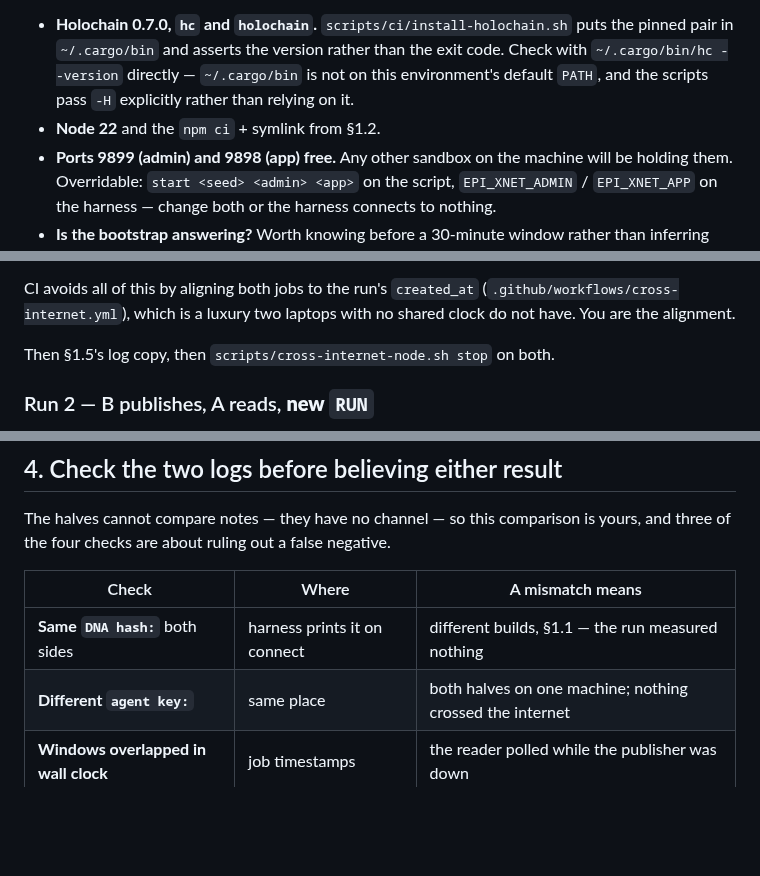
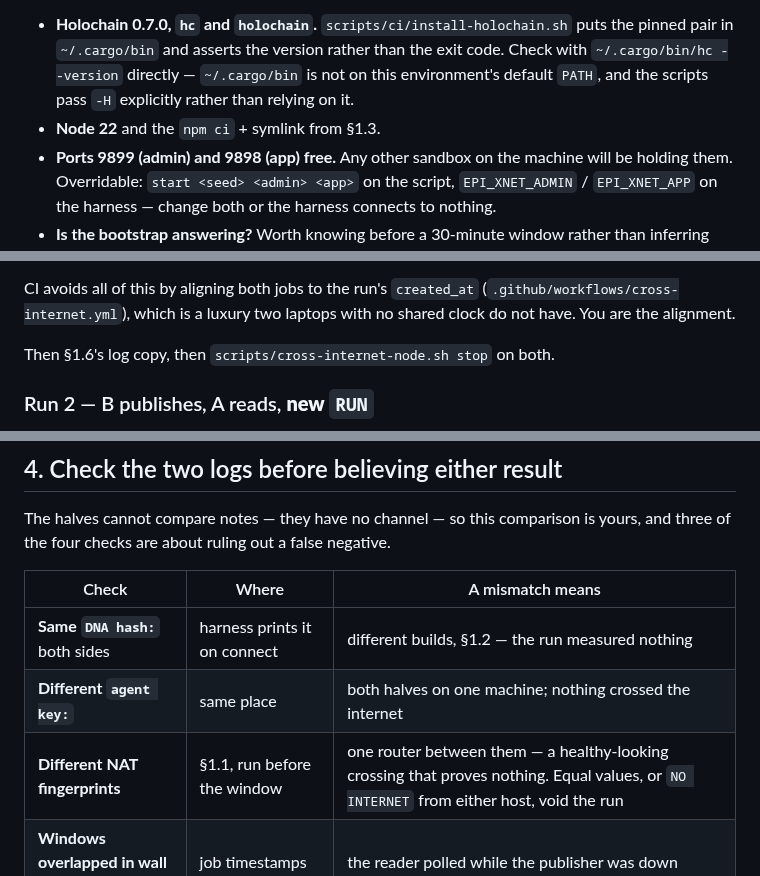
Before and after one commit to StateofIntent/epistemic-happ, a Markdown page: docs/cross-internet-runbook.md, 3 parts joined by grey strips. Drawn GitHub-style; blank space fills up the shorter version.

```diff
--- a/docs/cross-internet-runbook.md
+++ b/docs/cross-internet-runbook.md
@@ -95,7 +121,7 @@ already did.
   the exit code. Check with `~/.cargo/bin/hc --version` directly —
   `~/.cargo/bin` is not on this environment's default `PATH`, and the scripts
   pass `-H` explicitly rather than relying on it.
-- **Node 22** and the `npm ci` + symlink from §1.2.
+- **Node 22** and the `npm ci` + symlink from §1.3.
 - **Ports 9899 (admin) and 9898 (app) free.** Any other sandbox on the machine
   will be holding them. Overridable: `start <seed> <admin> <app>` on the script,
   `EPI_XNET_ADMIN` / `EPI_XNET_APP` on the harness — change both or the harness
@@ -158,7 +184,7 @@ CI avoids all of this by aligning both jobs to the run's `created_at`
 (`.github/workflows/cross-internet.yml`), which is a luxury two laptops with no
 shared clock do not have. You are the alignment.
 
-Then §1.5's log copy, then `scripts/cross-internet-node.sh stop` on both.
+Then §1.6's log copy, then `scripts/cross-internet-node.sh stop` on both.
 
 ### Run 2 — B publishes, A reads, **new `RUN`**
 
@@ -199,8 +225,9 @@ yours, and three of the four checks are about ruling out a false negative.
 
 | Check | Where | A mismatch means |
 |---|---|---|
-| **Same `DNA hash:`** both sides | harness prints it on connect | different builds, §1.1 — the run measured nothing |
+| **Same `DNA hash:`** both sides | harness prints it on connect | different builds, §1.2 — the run measured nothing |
 | **Different `agent key:`** | same place | both halves on one machine; nothing crossed the internet |
+| **Different NAT fingerprints** | §1.1, run before the window | one router between them — a healthy-looking crossing that proves nothing. Equal values, or `NO INTERNET` from either host, void the run |
 | **Windows overlapped in wall clock** | job timestamps | the reader polled while the publisher was down |
 | **Bootstrap answered** | `nodeX.log`, §2's curl | an infrastructure outage, not a protocol result |
 
```
Also changed, not shown: other parts of docs/cross-internet-runbook.md (+37 -11 lines).
